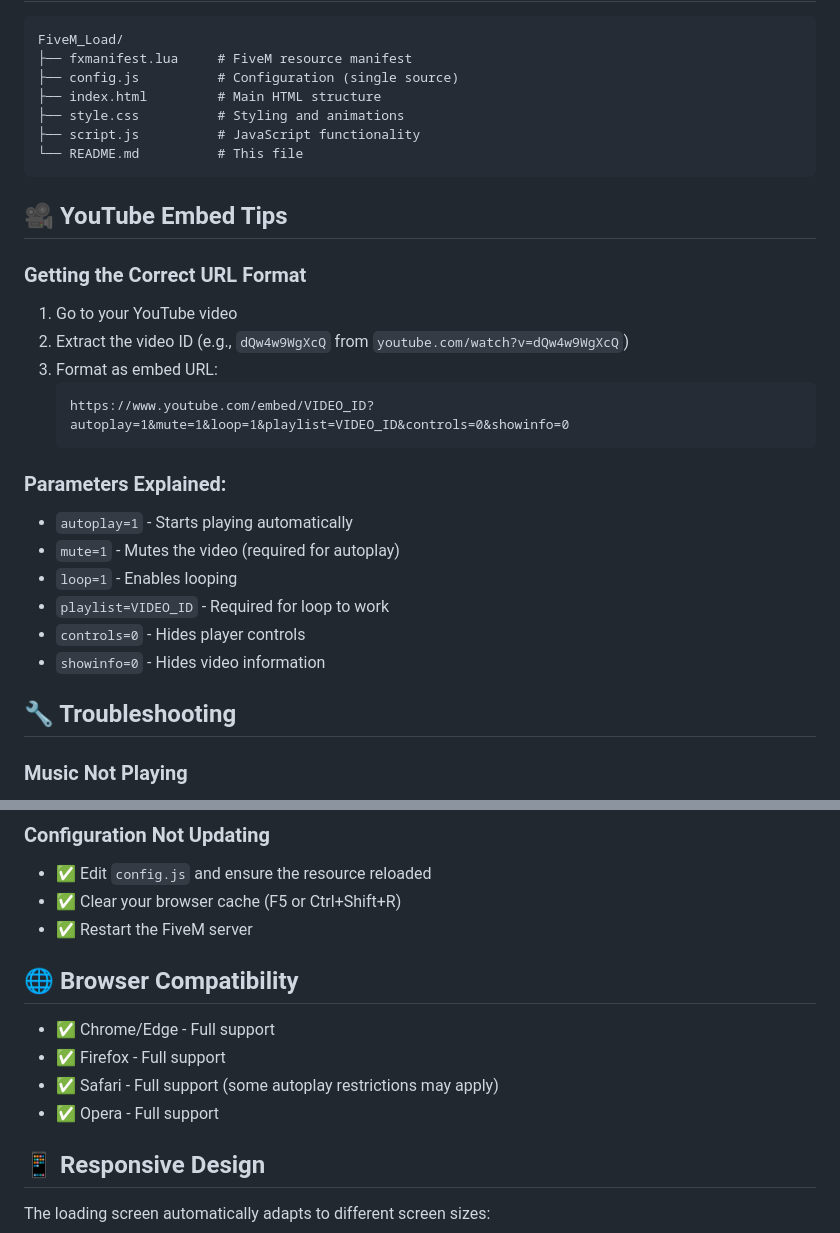
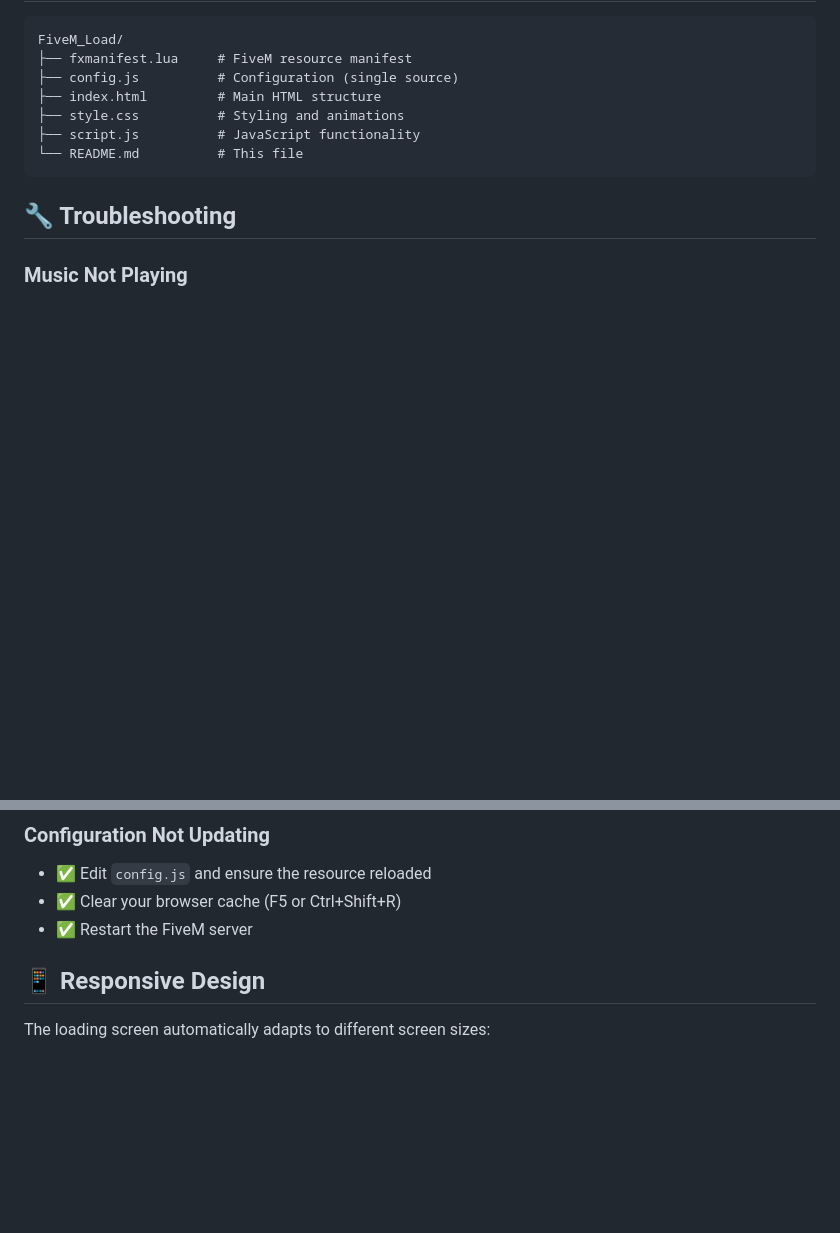
Before and after one commit to rbostap1/FiveM_Load, a Markdown page: README.md, 2 parts joined by grey strips. Rendered like a GitHub page; blank space fills up the shorter version.

Commit message:
refactor: Remove YouTube embed tips and browser compatibility section from README

````diff
--- a/README.md
+++ b/README.md
@@ -174,25 +174,6 @@ FiveM_Load/
 └── README.md          # This file
 ```
 
-## 🎥 YouTube Embed Tips
-
-### Getting the Correct URL Format
-
-1. Go to your YouTube video
-2. Extract the video ID (e.g., `dQw4w9WgXcQ` from `youtube.com/watch?v=dQw4w9WgXcQ`)
-3. Format as embed URL:
-   ```
-   https://www.youtube.com/embed/VIDEO_ID?autoplay=1&mute=1&loop=1&playlist=VIDEO_ID&controls=0&showinfo=0
-   ```
-
-### Parameters Explained:
-- `autoplay=1` - Starts playing automatically
-- `mute=1` - Mutes the video (required for autoplay)
-- `loop=1` - Enables looping
-- `playlist=VIDEO_ID` - Required for loop to work
-- `controls=0` - Hides player controls
-- `showinfo=0` - Hides video information
-
 ## 🔧 Troubleshooting
 
 ### Music Not Playing
@@ -217,13 +198,6 @@ FiveM_Load/
 - ✅ Edit `config.js` and ensure the resource reloaded
 - ✅ Clear your browser cache (F5 or Ctrl+Shift+R)
 - ✅ Restart the FiveM server
-
-## 🌐 Browser Compatibility
-
-- ✅ Chrome/Edge - Full support
-- ✅ Firefox - Full support
-- ✅ Safari - Full support (some autoplay restrictions may apply)
-- ✅ Opera - Full support
 
 ## 📱 Responsive Design
 
````
